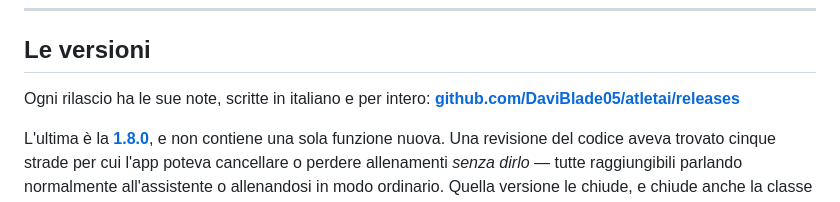
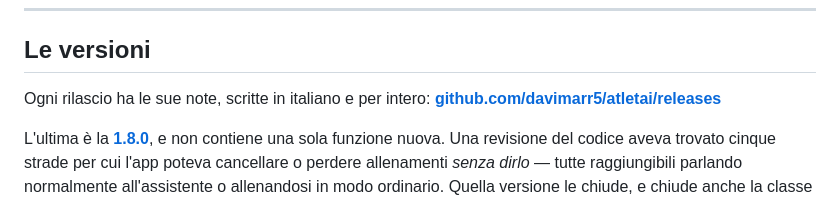
Before and after one commit to DaviBlade05/atletai, a Markdown page: README.md, the part around one of its changes. Drawn GitHub-style.

Commit message:
Fix badge links and update release notes in README

```diff
--- a/README.md
+++ b/README.md
@@ -72,7 +72,7 @@ Aggiornamenti via **EAS Update**: le correzioni che non toccano il codice nativo
 
 ## Le versioni
 
-Ogni rilascio ha le sue note, scritte in italiano e per intero: **[github.com/DaviBlade05/atletai/releases](https://github.com/davimarr5/atletai/releases)**
+Ogni rilascio ha le sue note, scritte in italiano e per intero: **[github.com/davimarr5/atletai/releases](https://github.com/davimarr5/atletai/releases)**
 
 L'ultima è la **[1.8.0](https://github.com/davimarr5/atletai/releases/latest)**, e non contiene una sola funzione nuova. Una revisione del codice aveva trovato cinque strade per cui l'app poteva cancellare o perdere allenamenti *senza dirlo* — tutte raggiungibili parlando normalmente all'assistente o allenandosi in modo ordinario. Quella versione le chiude, e chiude anche la classe di difetti che le rendeva invisibili: il codice che dichiarava riuscito ciò che era fallito.
 
```
Also changed, not shown: other parts of README.md (+2 -2 lines).
